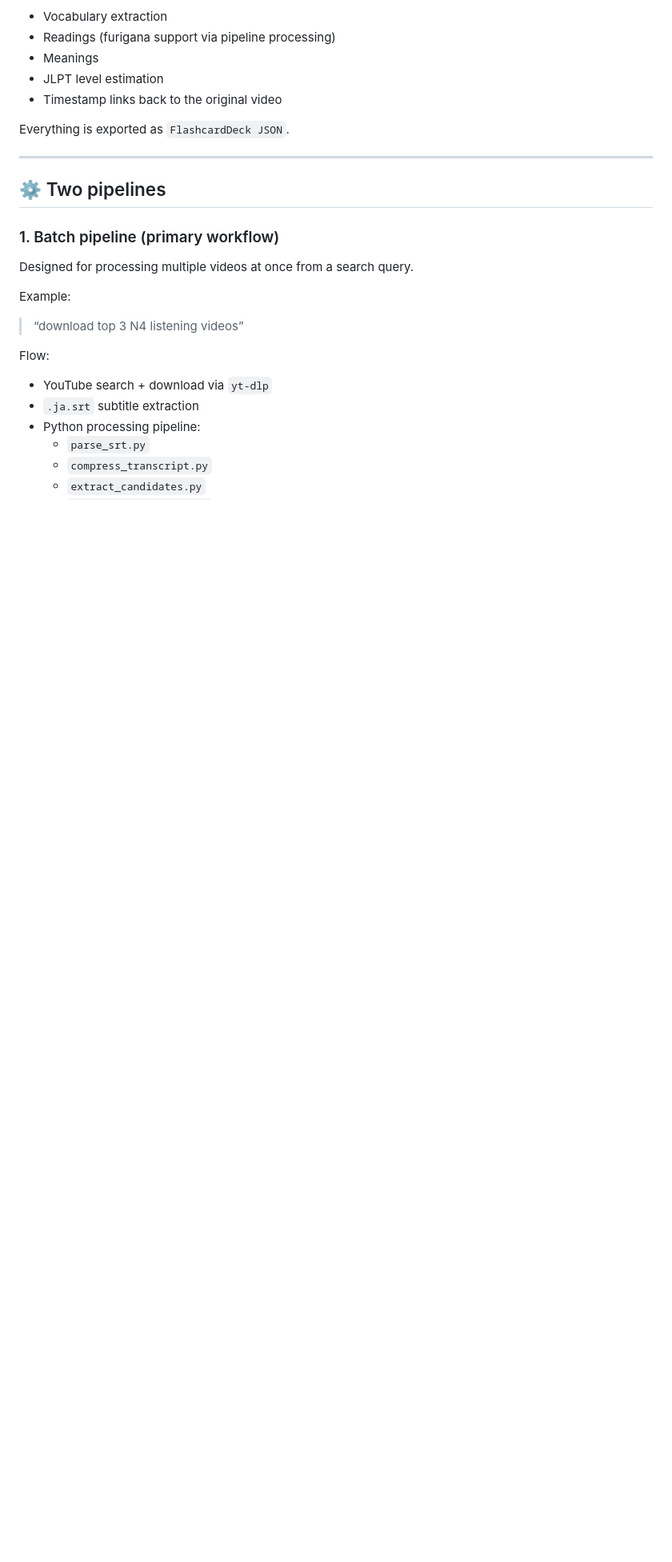
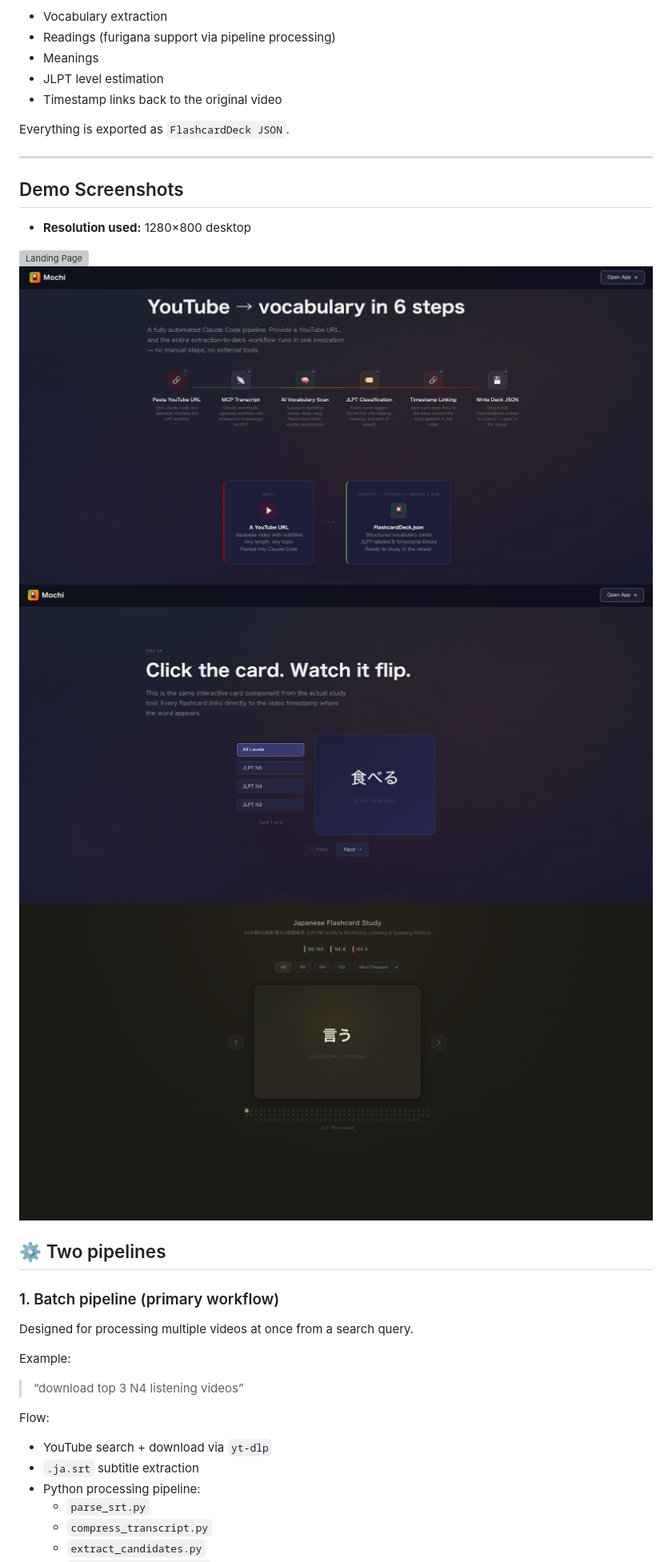
Before and after one commit to PHYOPHYO2397/YT-Japanese-flashcard, a Markdown page: README.md, the part around one of its changes. Shown at 80% size. Rendered like a GitHub page; pictures changed too: screenshots/02.png (added), screenshots/03.png (added), screenshots/04.png (added); blank space fills up the shorter version; grey boxes are pictures that could not be loaded.

```diff
--- a/README.md
+++ b/README.md
@@ -34,6 +35,15 @@ Everything is exported as `FlashcardDeck JSON`.
 
 ---
 
+## Demo Screenshots
+
+- **Resolution used:** 1280×800 desktop
+
+![Landing Page](screenshots/01.png)
+![How It Work](screenshots/02.png)
+![Try It](screenshots/03.png)
+![Flashcard](screenshots/04.png)
+
 ## ⚙️ Two pipelines
 
 ### 1. Batch pipeline (primary workflow)
@@ -41,9 +51,11 @@ Everything is exported as `FlashcardDeck JSON`.
 Designed for processing multiple videos at once from a search query.
 
 Example:
+
 > “download top 3 N4 listening videos”
 
 Flow:
+
 - YouTube search + download via `yt-dlp`
 - `.ja.srt` subtitle extraction
 - Python processing pipeline:
```
Also changed, not shown: other parts of README.md (+13 -0 lines), LICENSE.md (added, +21 -0 lines), 1 other file.
